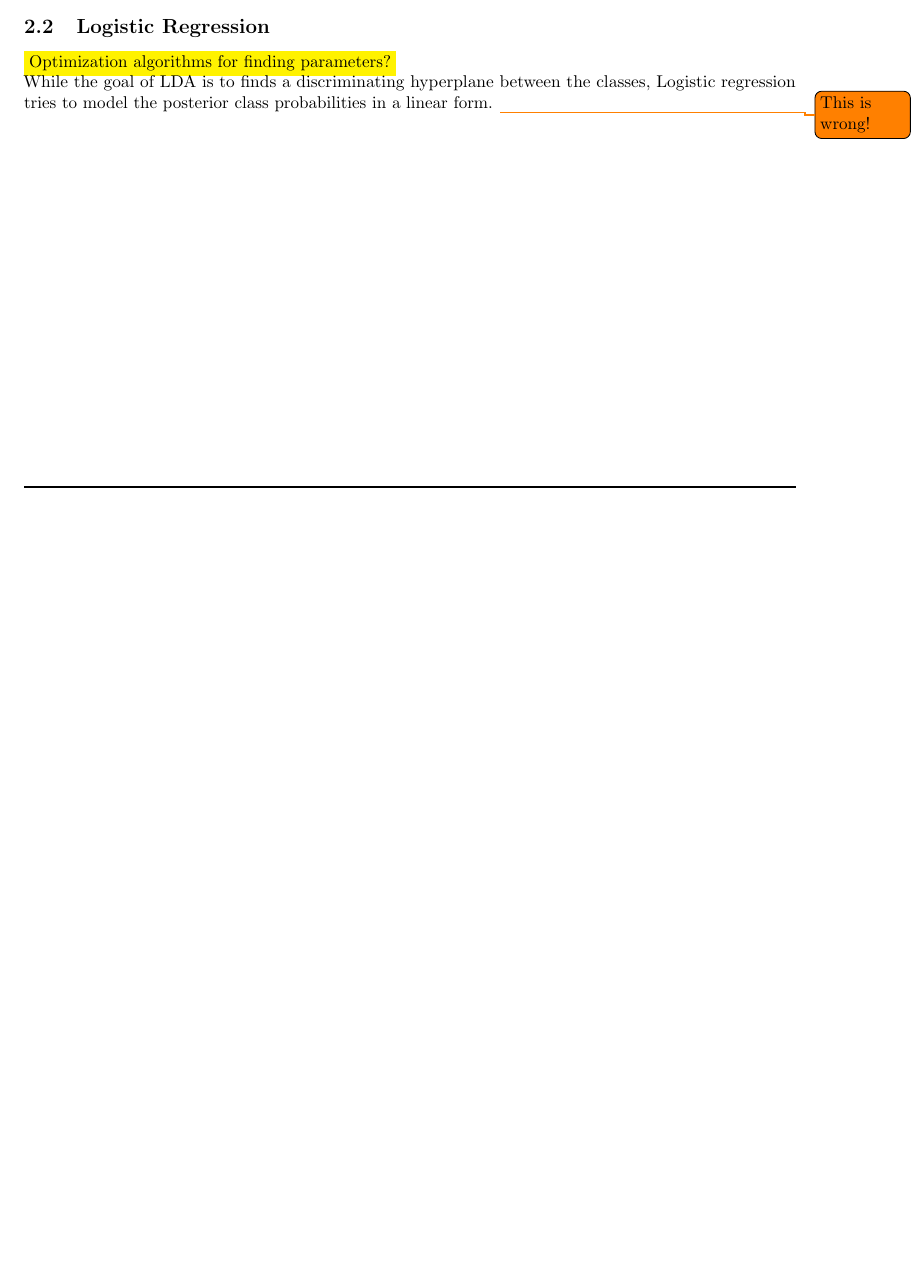
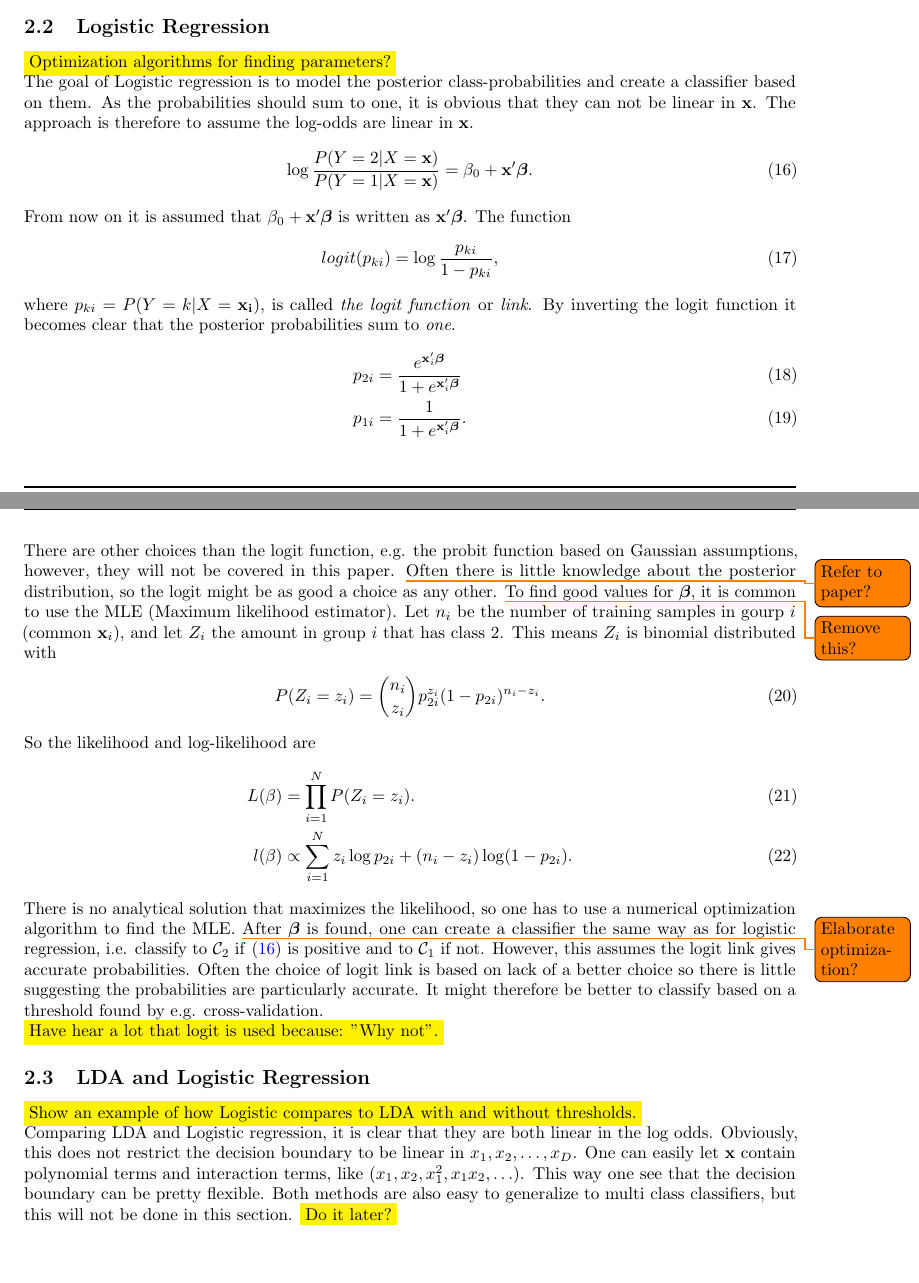
Before and after one commit to havakv/Project, a LaTeX document (latex/project.tex): part of page 3 of 4 before the commit and two parts of pages 3 and 4 of 5 after it, the two joined at a grey line, cut so that both start at the same text, the shorter picture padded with empty space. Compiled offline with pdfLaTeX.

Commit message:
More text

```diff
--- a/latex/project.tex
+++ b/latex/project.tex
@@ -181,7 +181,46 @@ It now becomes clear that both LDA and Fisher's linear discriminant do the same
 \subsection{Logistic Regression}
 \label{sub:Logistic Regression}
 \colorbox{yellow}{Optimization algorithms for finding parameters?}\\
-While the goal of LDA is to finds a discriminating hyperplane between the classes, Logistic regression tries to model the posterior class probabilities in a linear form. \todo{This is wrong!}
+The goal of Logistic regression is to model the posterior class-probabilities and create a classifier based on them. As the probabilities should sum to one, it is obvious that they can not be linear in $\mathbf{x}$. The approach is therefore to assume the log-odds are linear in $\mathbf{x}$.
+\begin{align}
+  \label{eq:logclass}
+   \log \frac{P(Y=2|X=\mathbf{x})}{P(Y=1|X=\mathbf{x})} = \beta_0 + \mathbf{x}'\bm \beta.
+\end{align}
+From now on it is assumed that $\beta_0 + \mathbf{x}' \bm \beta$ is written as $\mathbf{x}' \bm \beta$.
+The function
+\begin{align}
+  logit(p_{ki}) = \log  \frac{p_{ki}}{1-p_{ki}},
+\end{align}
+where $p_{ki} = P(Y=k|X=\mathbf{x_i})$, is called \textit{the logit function} or \textit{link}. By inverting the logit function it becomes clear that the posterior probabilities sum to \textit{one}.
+\begin{align}
+  p_{2i} &=  \frac{e^{\mathbf{x}_i'\bm \beta}}{1 + e^{\mathbf{x}_i'\bm \beta}} \\
+  p_{1i} &=  \frac{1}{1 + e^{\mathbf{x}_i'\bm \beta}}.
+\end{align}
+There are other choices than the logit function, e.g. the probit function based on Gaussian assumptions, however, they will not be covered in this paper.
+\todo{Refer to paper?}
+Often there is little knowledge about the posterior distribution, so the logit might be as good a choice as any other.
+\todo{Remove this?}
+To find good values for $\bm \beta$, it is common to use the MLE (Maximum likelihood estimator). Let $n_i$ be the number of training samples in gourp $i$ (common $\mathbf{x}_i$), and let $Z_i$ the amount in group $i$ that has class $2$. This means $Z_i$ is binomial distributed with
+\begin{align}
+  P(Z_i = z_i) = \binom{n_i}{z_i} p_{2i}^{z_i} (1-p_{2i})^{n_i - z_i}.
+\end{align}
+So the likelihood and log-likelihood are
+\begin{align}
+  L(\beta) &= \prod_{i = 1}^{N} P(Z_i = z_i). \\
+  l(\beta) &\propto \sum^{N}_{i=1} z_i \log p_{2i} + (n_i - z_i) \log (1- p_{2i}).
+\end{align}
+There is no analytical solution that maximizes the likelihood, so one has to use a numerical optimization algorithm to find the MLE.  \todo{Elaborate optimization?}
+After $\bm \beta$ is found, one can create a classifier the same way as for logistic regression, i.e. classify to $\mathcal{C}_2$ if \eqref{eq:logclass} is positive and to $\mathcal{C}_1$ if not. However, this assumes the logit link gives accurate probabilities. Often the choice of logit link is based on lack of a better choice so there is little suggesting the probabilities are particularly accurate. It might therefore be better to classify based on a threshold found by e.g. cross-validation.
+\\\colorbox{yellow}{Have hear a lot that logit is used because: "Why not".}
+%
+\subsection{LDA and Logistic Regression}
+\label{sub:LDA and Logistic Regre}
+\colorbox{yellow}{Show an example of how Logistic compares to LDA with and without thresholds.}\\
+Comparing LDA and Logistic regression, it is clear that they are both linear in the log odds. Obviously, this does not restrict the decision boundary to be linear in $x_1, x_2, \ldots , x_D$. One can easily let $\mathbf{x}$ contain polynomial terms and interaction terms, like $(x_1, x_2, x_1^2, x_1 x_2, \ldots )$. This way one see that the decision boundary can be pretty flexible. Both methods are also easy to generalize to multi class classifiers, but this will not be done in this section.
+\colorbox{yellow}{Do it later?}
+
+
+
 %
 %%%%%%%%%%%%%%%%%%%%%%%%%%%%%%%%%%%%%%%%%%%%%%%%%%%%%%%%%%%%%%%%%%%%%%%%%%%%%%%%
 %\clearpage
```
